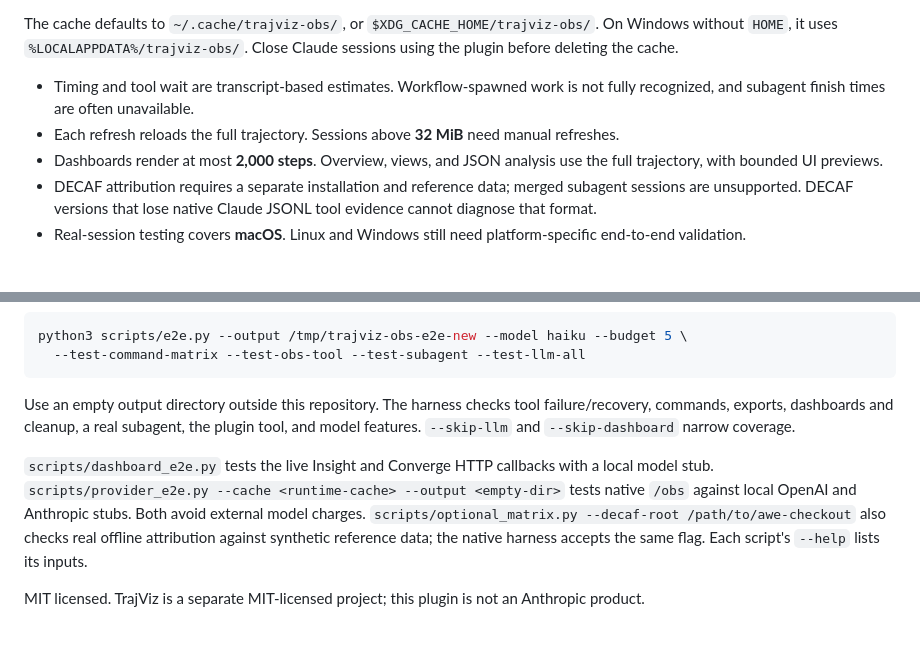
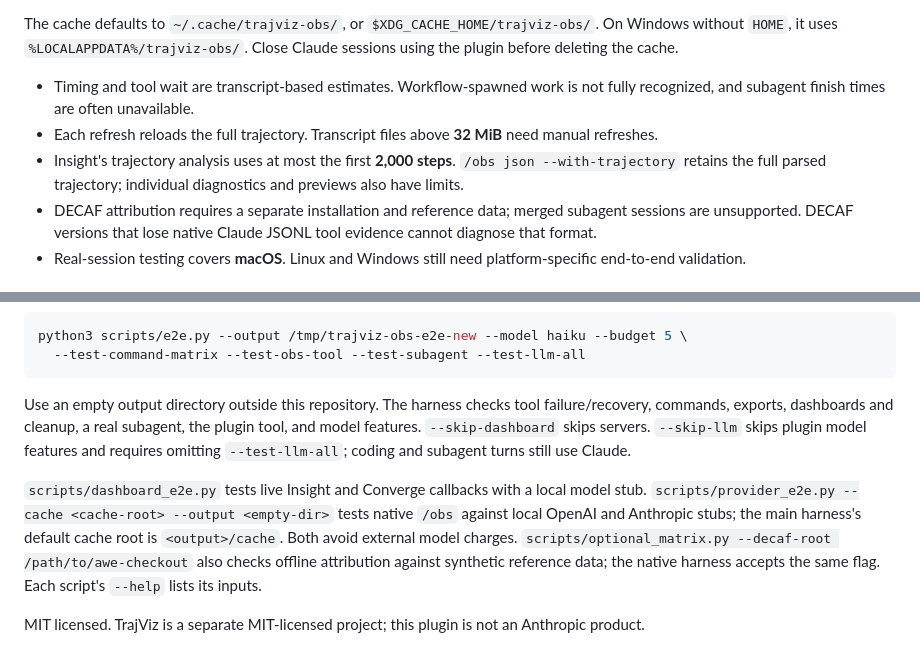
Before and after one commit to rshu/TrajViz-Obs, a Markdown page: README.md, 2 parts joined by grey strips. Drawn GitHub-style; folded sections open.

````diff
--- a/README.md
+++ b/README.md
@@ -137,8 +169,8 @@ Run `/obs doctor` to check the environment, or `/obs setup` to install it. If `/
 The cache defaults to `~/.cache/trajviz-obs/`, or `$XDG_CACHE_HOME/trajviz-obs/`. On Windows without `HOME`, it uses `%LOCALAPPDATA%/trajviz-obs/`. Close Claude sessions using the plugin before deleting the cache.
 
 - Timing and tool wait are transcript-based estimates. Workflow-spawned work is not fully recognized, and subagent finish times are often unavailable.
-- Each refresh reloads the full trajectory. Sessions above **32 MiB** need manual refreshes.
-- Dashboards render at most **2,000 steps**. Overview, views, and JSON analysis use the full trajectory, with bounded UI previews.
+- Each refresh reloads the full trajectory. Transcript files above **32 MiB** need manual refreshes.
+- Insight's trajectory analysis uses at most the first **2,000 steps**. `/obs json --with-trajectory` retains the full parsed trajectory; individual diagnostics and previews also have limits.
 - DECAF attribution requires a separate installation and reference data; merged subagent sessions are unsupported. DECAF versions that lose native Claude JSONL tool evidence cannot diagnose that format.
 - Real-session testing covers **macOS**. Linux and Windows still need platform-specific end-to-end validation.
 
@@ -171,9 +203,9 @@ python3 scripts/e2e.py --output /tmp/trajviz-obs-e2e-new --model haiku --budget
   --test-command-matrix --test-obs-tool --test-subagent --test-llm-all
 ```
 
-Use an empty output directory outside this repository. The harness checks tool failure/recovery, commands, exports, dashboards and cleanup, a real subagent, the plugin tool, and model features. `--skip-llm` and `--skip-dashboard` narrow coverage.
+Use an empty output directory outside this repository. The harness checks tool failure/recovery, commands, exports, dashboards and cleanup, a real subagent, the plugin tool, and model features. `--skip-dashboard` skips servers. `--skip-llm` skips plugin model features and requires omitting `--test-llm-all`; coding and subagent turns still use Claude.
 
-`scripts/dashboard_e2e.py` tests the live Insight and Converge HTTP callbacks with a local model stub. `scripts/provider_e2e.py --cache <runtime-cache> --output <empty-dir>` tests native `/obs` against local OpenAI and Anthropic stubs. Both avoid external model charges. `scripts/optional_matrix.py --decaf-root /path/to/awe-checkout` also checks real offline attribution against synthetic reference data; the native harness accepts the same flag. Each script's `--help` lists its inputs.
+`scripts/dashboard_e2e.py` tests live Insight and Converge callbacks with a local model stub. `scripts/provider_e2e.py --cache <cache-root> --output <empty-dir>` tests native `/obs` against local OpenAI and Anthropic stubs; the main harness's default cache root is `<output>/cache`. Both avoid external model charges. `scripts/optional_matrix.py --decaf-root /path/to/awe-checkout` also checks offline attribution against synthetic reference data; the native harness accepts the same flag. Each script's `--help` lists its inputs.
 
 </details>
 
````
Also changed, not shown: other parts of README.md (+51 -19 lines).
